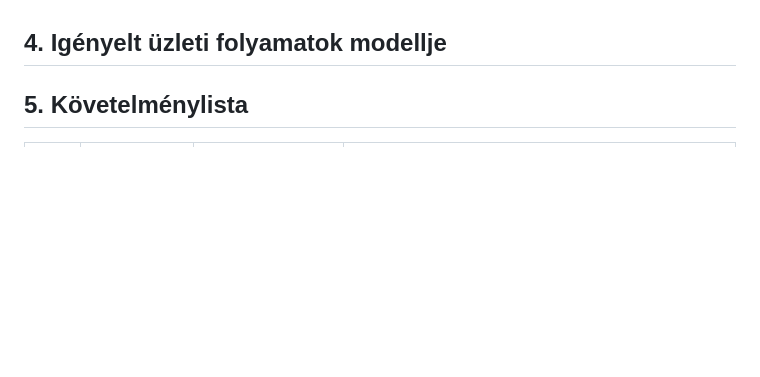
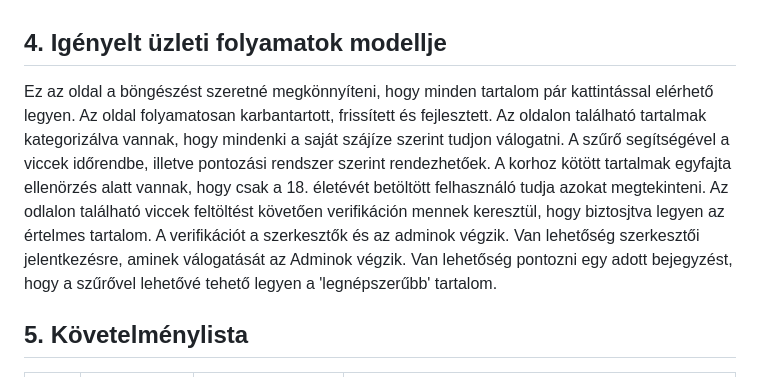
Before and after one commit to Drntth/rozsdas_rakollo, a Markdown page: Doc/funkspec.md, the part around the change. Rendered like a GitHub page; blank space fills up the shorter version.

Commit message:
A funkcionális specifikáció 'igényelt üzleti folyamatok modellje' pontjának megírása

```diff
--- a/Doc/funkspec.md
+++ b/Doc/funkspec.md
@@ -58,6 +58,16 @@ A legtöbb viccoltalon nincsenek korcsoport szerint szétbontva a tartakmak, íg
 
 
 ## 4. Igényelt üzleti folyamatok modellje
+Ez az oldal a böngészést szeretné megkönnyíteni, hogy minden tartalom pár kattintással elérhető legyen.
+Az oldal folyamatosan karbantartott, frissített és fejlesztett.
+Az oldalon található tartalmak kategorizálva vannak, hogy mindenki a saját szájíze szerint tudjon válogatni.
+A szűrő segítségével a viccek időrendbe, illetve pontozási rendszer szerint rendezhetőek.
+A korhoz kötött tartalmak egyfajta ellenörzés alatt vannak, hogy csak a 18. életévét betöltött felhasználó tudja azokat megtekinteni.
+Az odlalon található viccek feltöltést követően verifikáción mennek keresztül, hogy biztosjtva legyen az értelmes tartalom.
+A verifikációt a szerkesztők és az adminok végzik.
+Van lehetőség szerkesztői jelentkezésre, aminek válogatását az Adminok végzik.
+Van lehetőség pontozni egy adott bejegyzést, hogy a szűrővel lehetővé tehető legyen a 'legnépszerűbb' tartalom.
+
 
 ## 5. Követelménylista
 
```
